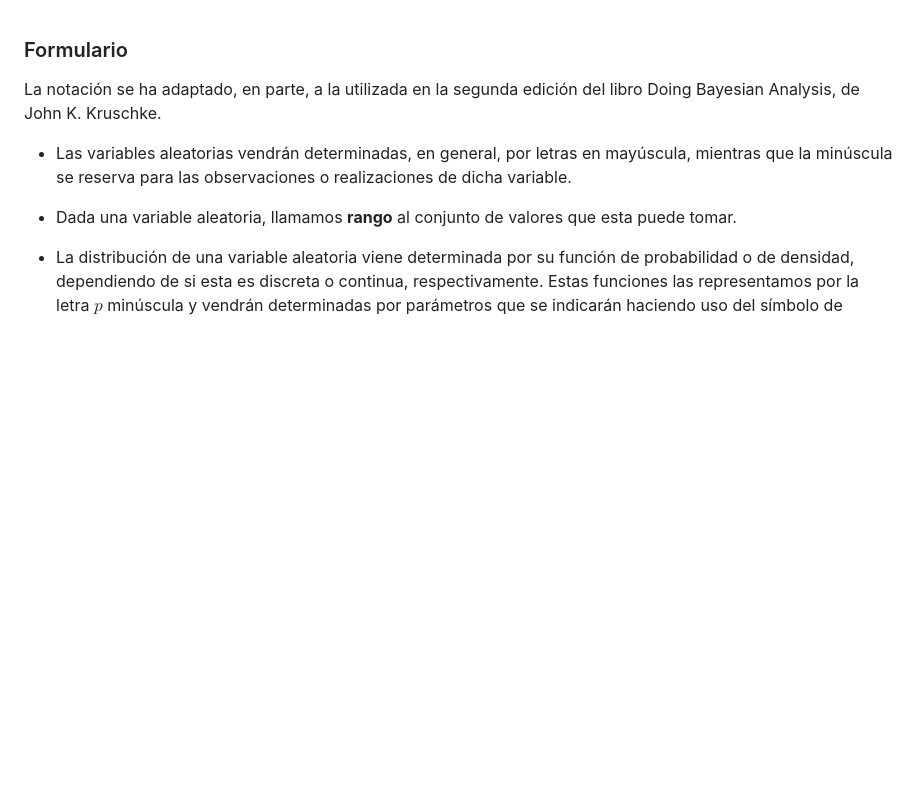
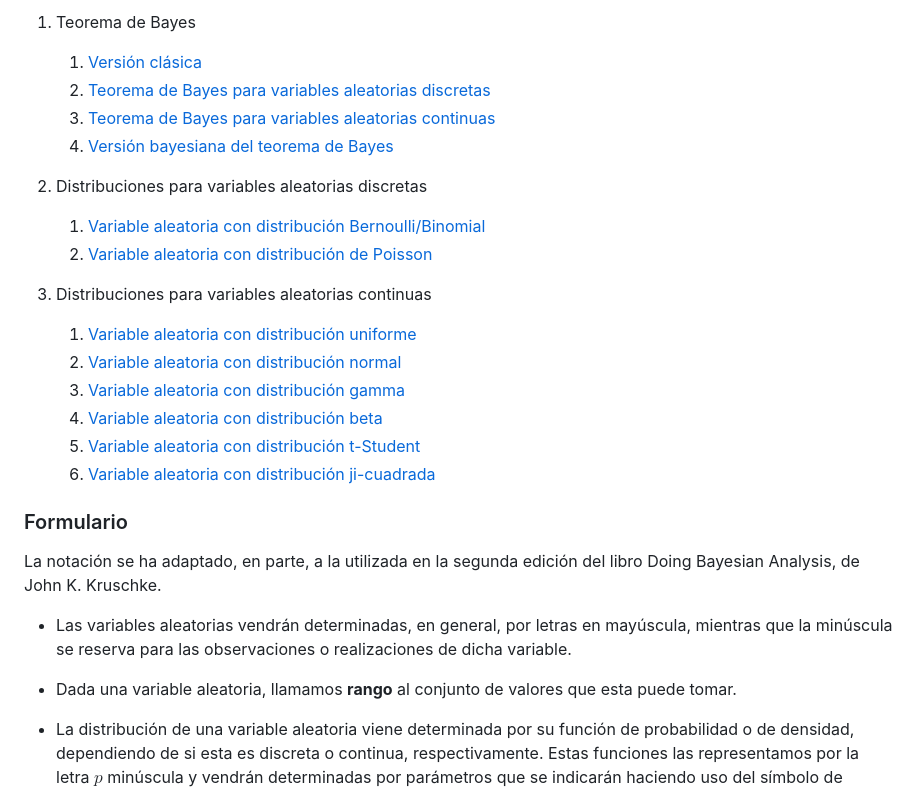
Before and after one commit to alexjust-data/DS_Bayesian_modeling_and_inference, a Markdown page: 00_Form/01_Bayes_theorem.md, the part around the change. GitHub-like rendering; blank space fills up the shorter version.

Commit message:
Formulario

```diff
--- a/00_Form/01_Bayes_theorem.md
+++ b/00_Form/01_Bayes_theorem.md
@@ -1,3 +1,21 @@
+
+1. Teorema de Bayes
+   1. [Versión clásica](00_Form/01_Bayes_theorem.md#11-versión-clásica)
+   2. [Teorema de Bayes para variables aleatorias discretas](00_Form/01_Bayes_theorem.md#12-teorema-de-bayes-para-variables-aleatorias-discretas)
+   3. [Teorema de Bayes para variables aleatorias continuas](00_Form/01_Bayes_theorem.md#13-teorema-de-bayes-para-variables-aleatorias-continuas)
+   4. [Versión bayesiana del teorema de Bayes](00_Form/01_Bayes_theorem.md#14-versión-bayesiana-del-teorema-de-bayes)
+
+2. Distribuciones para variables aleatorias discretas
+   1. [Variable aleatoria con distribución Bernoulli/Binomial](00_Form/01_Bayes_theorem.md#21-variable-aleatoria-con-distribución-bernoullibinomial)
+   2. [Variable aleatoria con distribución de Poisson](00_Form/01_Bayes_theorem.md#22-variable-aleatoria-con-distribución-de-poisson)
+
+3. Distribuciones para variables aleatorias continuas
+   1. [Variable aleatoria con distribución uniforme](00_Form/01_Bayes_theorem.md#31-variable-aleatoria-con-distribución-uniforme)
+   2. [Variable aleatoria con distribución normal](00_Form/01_Bayes_theorem.md#32-variable-aleatoria-con-distribución-normal)
+   3. [Variable aleatoria con distribución gamma](00_Form/01_Bayes_theorem.md#33-variable-aleatoria-con-distribución-gamma)
+   4. [Variable aleatoria con distribución beta](00_Form/01_Bayes_theorem.md#34-variable-aleatoria-con-distribución-beta)
+   5. [Variable aleatoria con distribución t-Student](00_Form/01_Bayes_theorem.md#35-variable-aleatoria-con-distribución-t-student)
+   6. [Variable aleatoria con distribución ji-cuadrada](00_Form/01_Bayes_theorem.md#36-variable-aleatoria-con-distribución-ji-cuadrada)
 
 ### Formulario
 
```
